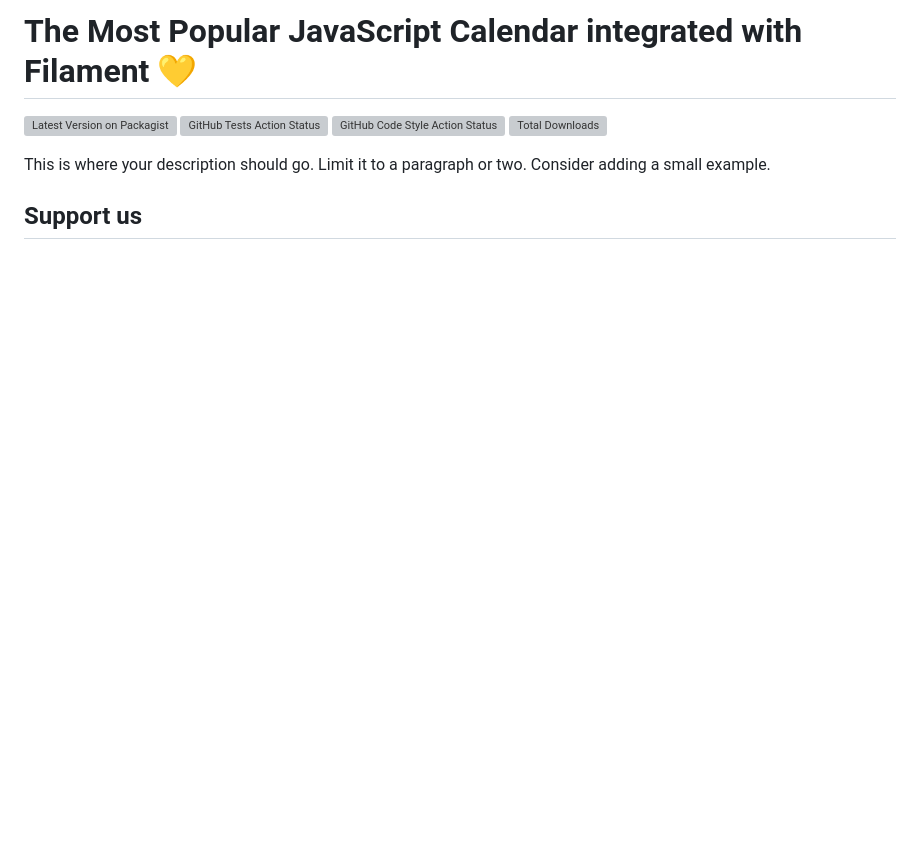
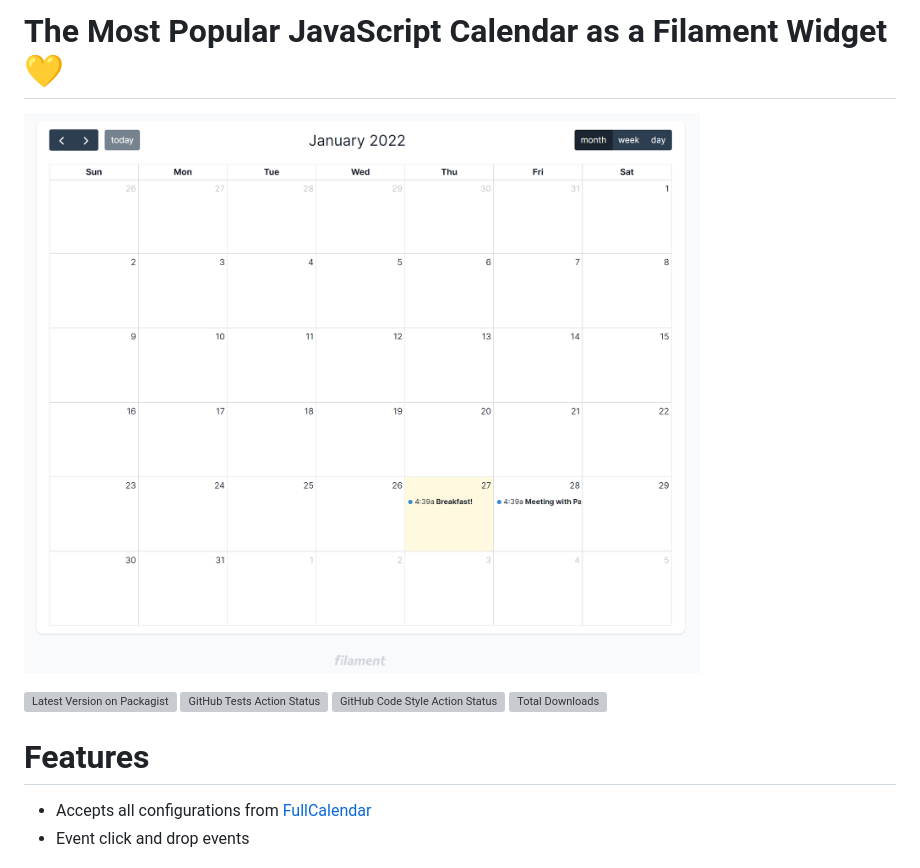
Before and after one commit to saade/filament-fullcalendar, a Markdown page: README.md, the part around one of its changes. GitHub-like rendering; pictures changed too: art/fullcalendar-widget.png (added); blank space fills up the shorter version; grey boxes are pictures that could not be loaded.

```diff
--- a/README.md
+++ b/README.md
@@ -1,11 +1,14 @@
-# The Most Popular JavaScript Calendar integrated with Filament 💛
+# The Most Popular JavaScript Calendar as a Filament Widget 💛
+
+![Monthly Calendar](./art/fullcalendar-widget.png)
 
 [![Latest Version on Packagist](https://img.shields.io/packagist/v/saade/filament-fullcalendar.svg?style=flat-square)](https://packagist.org/packages/saade/filament-fullcalendar)
 [![GitHub Tests Action Status](https://img.shields.io/github/workflow/status/saade/filament-fullcalendar/run-tests?label=tests)](https://github.com/saade/filament-fullcalendar/actions?query=workflow%3Arun-tests+branch%3Amain)
 [![GitHub Code Style Action Status](https://img.shields.io/github/workflow/status/saade/filament-fullcalendar/Check%20&%20fix%20styling?label=code%20style)](https://github.com/saade/filament-fullcalendar/actions?query=workflow%3A"Check+%26+fix+styling"+branch%3Amain)
 [![Total Downloads](https://img.shields.io/packagist/dt/saade/filament-fullcalendar.svg?style=flat-square)](https://packagist.org/packages/saade/filament-fullcalendar)
 
-This is where your description should go. Limit it to a paragraph or two. Consider adding a small example.
+# Features
 
-## Support us
+- Accepts all configurations from [FullCalendar](https://fullcalendar.io/docs#toc)
+- Event click and drop events
 
```
Also changed, not shown: other parts of README.md (+151 -16 lines), 1 other file.
